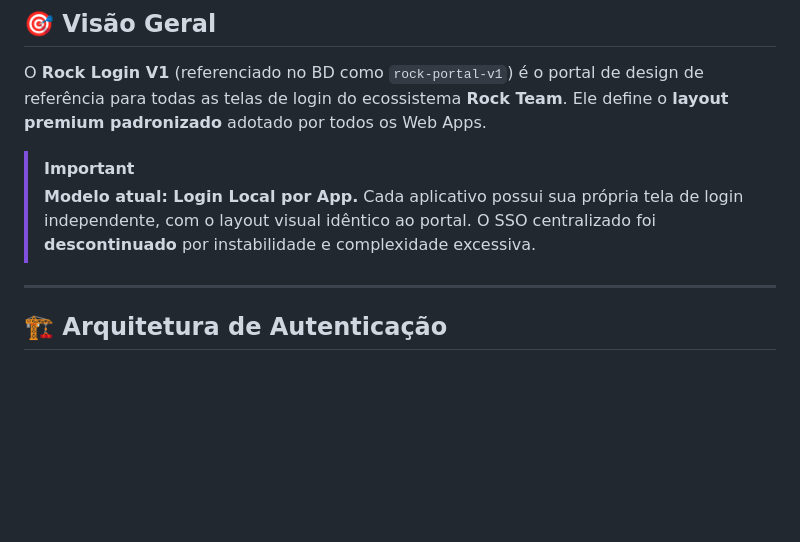
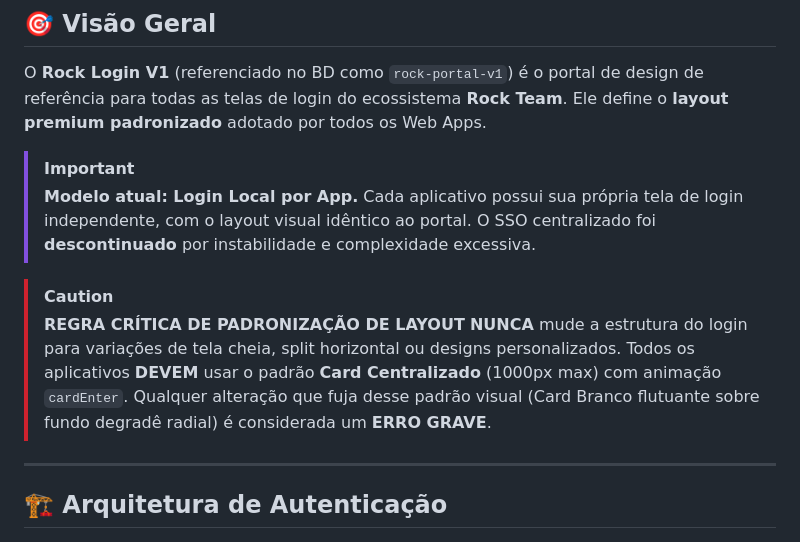
Before and after one commit to EDS1142/rock-login-v1, a Markdown page: README.md, the part around the change. Rendered like a GitHub page; blank space fills up the shorter version.

Commit message:
docs: add critical rule for layout standardization

```diff
--- a/README.md
+++ b/README.md
@@ -8,6 +8,12 @@ O **Rock Login V1** (referenciado no BD como `rock-portal-v1`) é o portal de de
 > **Modelo atual: Login Local por App.**
 > Cada aplicativo possui sua própria tela de login independente, com o layout visual idêntico ao portal.
 > O SSO centralizado foi **descontinuado** por instabilidade e complexidade excessiva.
+
+> [!CAUTION]
+> **REGRA CRÍTICA DE PADRONIZAÇÃO DE LAYOUT**
+> **NUNCA** mude a estrutura do login para variações de tela cheia, split horizontal ou designs personalizados.
+> Todos os aplicativos **DEVEM** usar o padrão **Card Centralizado** (1000px max) com animação `cardEnter`.
+> Qualquer alteração que fuja desse padrão visual (Card Branco flutuante sobre fundo degradê radial) é considerada um **ERRO GRAVE**.
 
 ---
 
```
